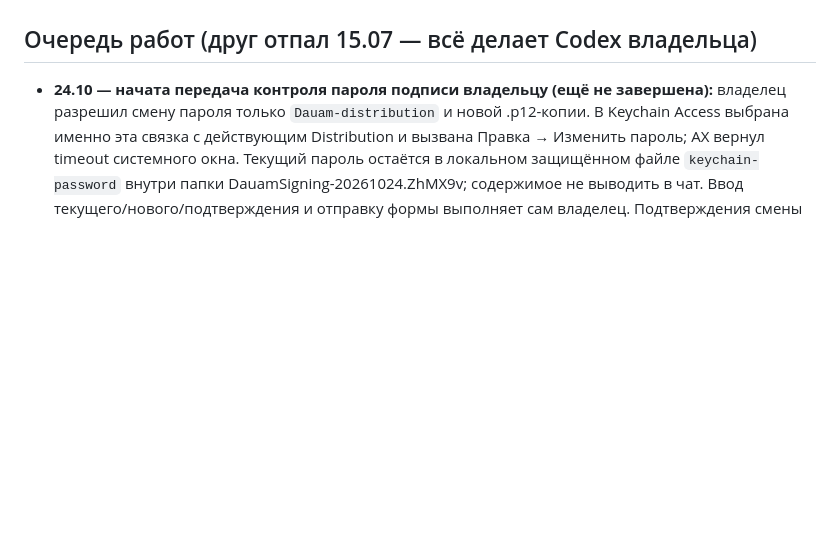
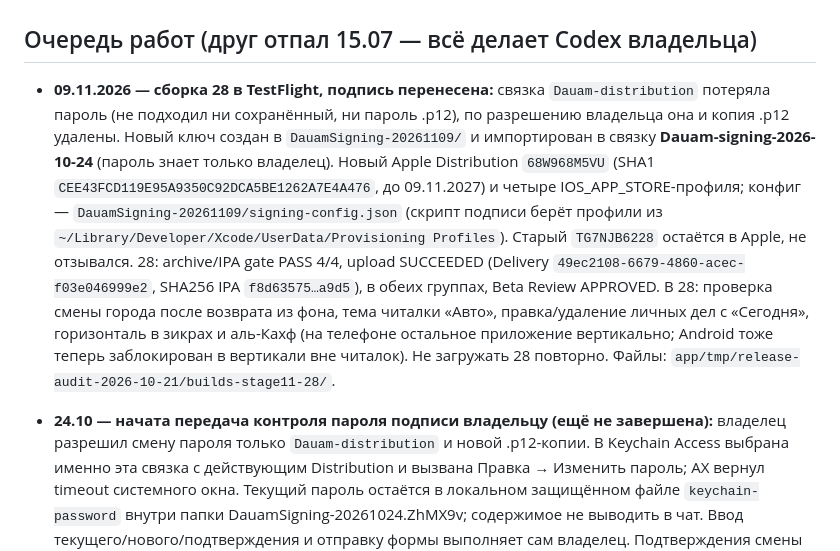
Before and after one commit to Muahhidun/Jadwal, a Markdown page: AGENTS.md, the part around the change. GitHub-like rendering; blank space fills up the shorter version.

Commit message:
docs: AGENTS — сборка 28 и новая подпись
Co-Authored-By: Claude Sonnet 5.5 <noreply@anthropic.com>

```diff
--- a/AGENTS.md
+++ b/AGENTS.md
@@ -62,6 +62,22 @@ GitHub: https://github.com/Muahhidun/Jadwal (публичный, владеле
 - Общение — на русском.
 
 ## Очередь работ (друг отпал 15.07 — всё делает Codex владельца)
+
+- **09.11.2026 — сборка 28 в TestFlight, подпись перенесена:** связка
+  `Dauam-distribution` потеряла пароль (не подходил ни сохранённый, ни пароль
+  .p12), по разрешению владельца она и копия .p12 удалены. Новый ключ создан в
+  `DauamSigning-20261109/` и импортирован в связку **Dauam-signing-2026-10-24**
+  (пароль знает только владелец). Новый Apple Distribution `68W968M5VU`
+  (SHA1 `CEE43FCD119E95A9350C92DCA5BE1262A7E4A476`, до 09.11.2027) и четыре
+  IOS_APP_STORE-профиля; конфиг — `DauamSigning-20261109/signing-config.json`
+  (скрипт подписи берёт профили из `~/Library/Developer/Xcode/UserData/Provisioning Profiles`).
+  Старый `TG7NJB6228` остаётся в Apple, не отзывался. 28: archive/IPA gate
+  PASS 4/4, upload SUCCEEDED (Delivery `49ec2108-6679-4860-acec-f03e046999e2`,
+  SHA256 IPA `f8d63575…a9d5`), в обеих группах, Beta Review APPROVED.
+  В 28: проверка смены города после возврата из фона, тема читалки «Авто»,
+  правка/удаление личных дел с «Сегодня», горизонталь в зикрах и аль-Кахф
+  (на телефоне остальное приложение вертикально; Android тоже теперь заблокирован
+  в вертикали вне читалок). Не загружать 28 повторно. Файлы: `app/tmp/release-audit-2026-10-21/builds-stage11-28/`.
 
 - **24.10 — начата передача контроля пароля подписи владельцу (ещё не завершена):**
   владелец разрешил смену пароля только `Dauam-distribution` и новой .p12-копии.
```
